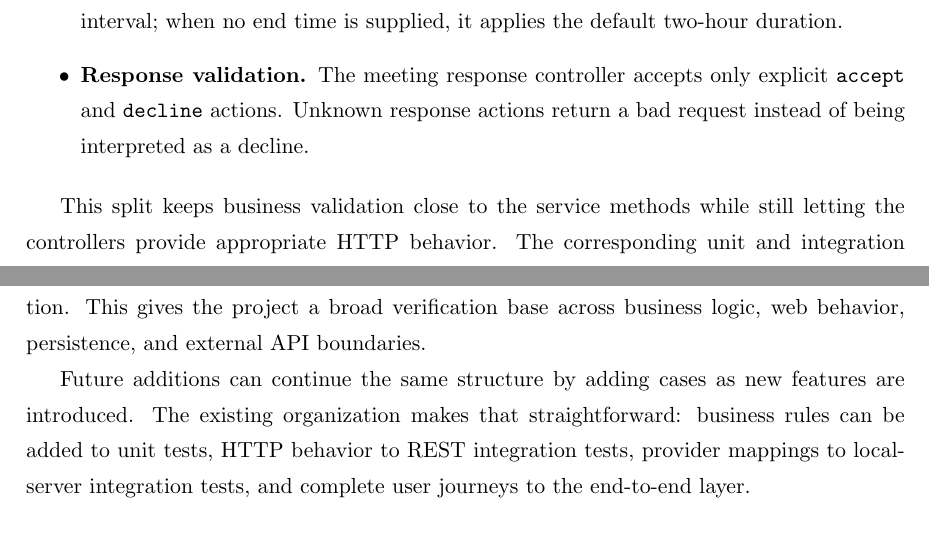
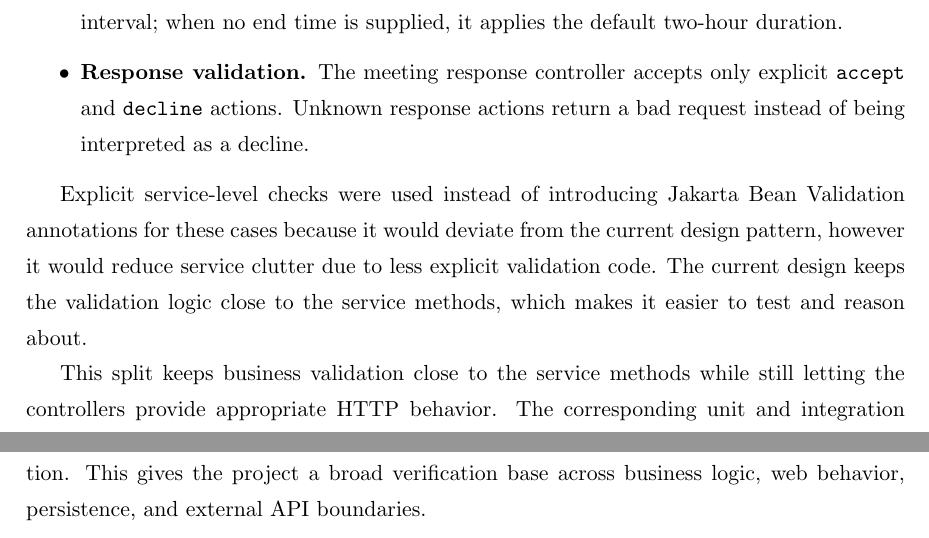
Before and after one commit to cheestree/fcul, a LaTeX problem sheet (vvs/assignments/a2/report/report.tex, which reads vvs/assignments/a2/report/conclusion/capconclusion.tex, vvs/assignments/a2/report/implementation/capimplementation.tex): two parts of pages 7 and 14 of 14 before the commit and two parts of pages 7 and 15 of 15 after it, joined at a grey line, cut so that both start at the same text. Compiled offline with pdfLaTeX.

Commit message:
Updated VVS a2 report

```diff
--- a/vvs/assignments/a2/report/conclusion/capconclusion.tex
+++ b/vvs/assignments/a2/report/conclusion/capconclusion.tex
@@ -3,5 +3,3 @@
 The application implements the main functionality expected from a small meeting scheduler: users can register, propose meetings, respond to invitations, view their calendar, copy discovered events, and export a personal iCalendar feed. The current test suite confirms this behavior across unit, integration, provider, and end-to-end levels.
 
 The suite covers a range of successful and unsuccessful scenarios, including validation errors, duplicate registration, invalid credentials, CSRF protection, invalid meeting intervals, unknown invite response actions, provider response mapping, and iCalendar feed generation. This gives the project a broad verification base across business logic, web behavior, persistence, and external API boundaries.
-
-Future additions can continue the same structure by adding cases as new features are introduced. The existing organization makes that straightforward: business rules can be added to unit tests, HTTP behavior to REST integration tests, provider mappings to local-server integration tests, and complete user journeys to the end-to-end layer.
--- a/vvs/assignments/a2/report/implementation/capimplementation.tex
+++ b/vvs/assignments/a2/report/implementation/capimplementation.tex
@@ -21,6 +21,8 @@ The iCalendar renderer writes a calendar document with one event entry per meeti
     \item \textbf{Response validation.} The meeting response controller accepts only explicit \texttt{accept} and \texttt{decline} actions. Unknown response actions return a bad request instead of being interpreted as a decline.
 \end{itemize}
 
+Explicit service-level checks were used instead of introducing Jakarta Bean Validation annotations for these cases because it would deviate from the current design pattern, however it would reduce service clutter due to less explicit validation code. The current design keeps the validation logic close to the service methods, which makes it easier to test and reason about.
+
 This split keeps business validation close to the service methods while still letting the controllers provide appropriate HTTP behavior. The corresponding unit and integration tests exercise these cases directly.
 
 \section{SUT Adaptations}
```
Also changed, not shown: vvs/assignments/a2/report/testing/captesting.tex (+1 -1 lines).
